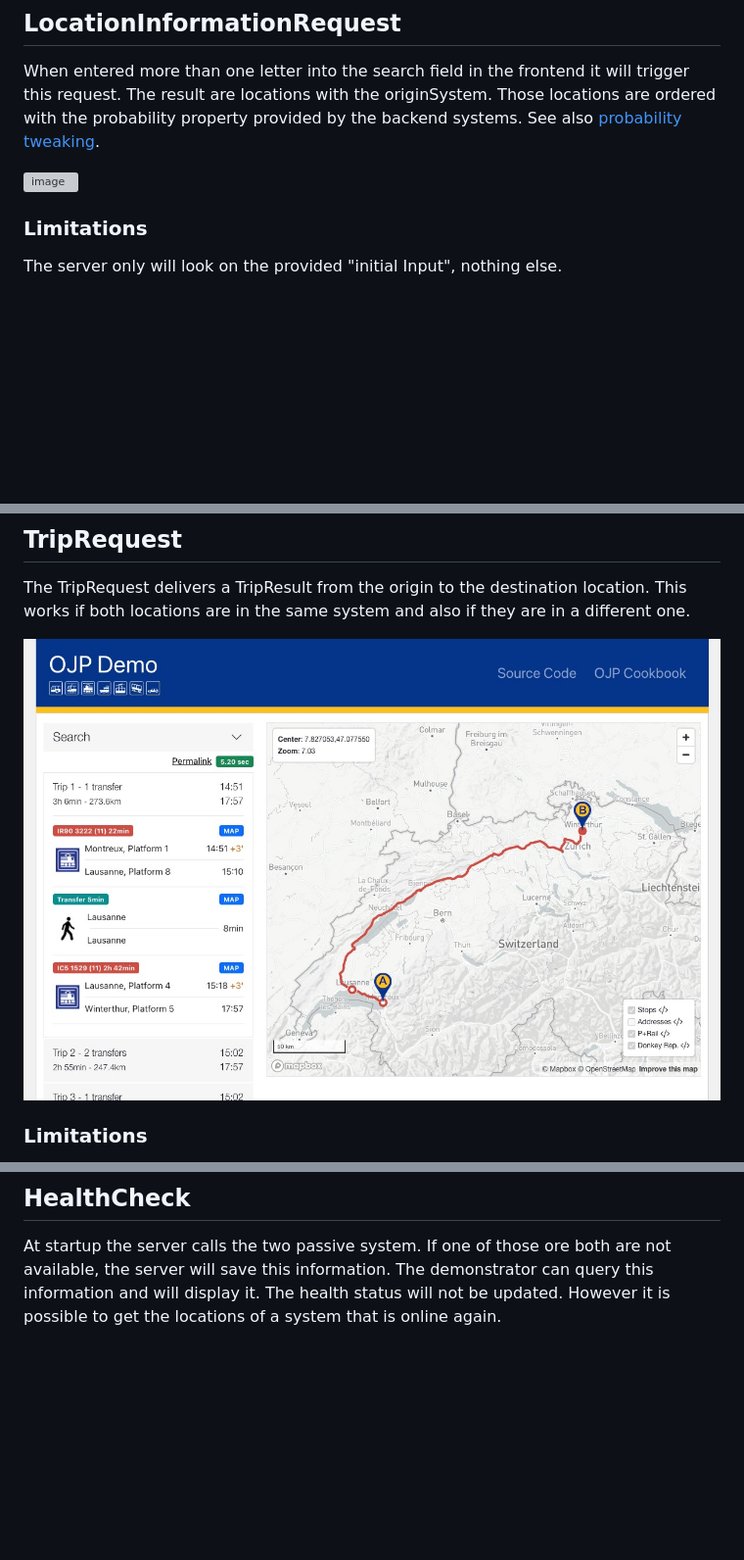
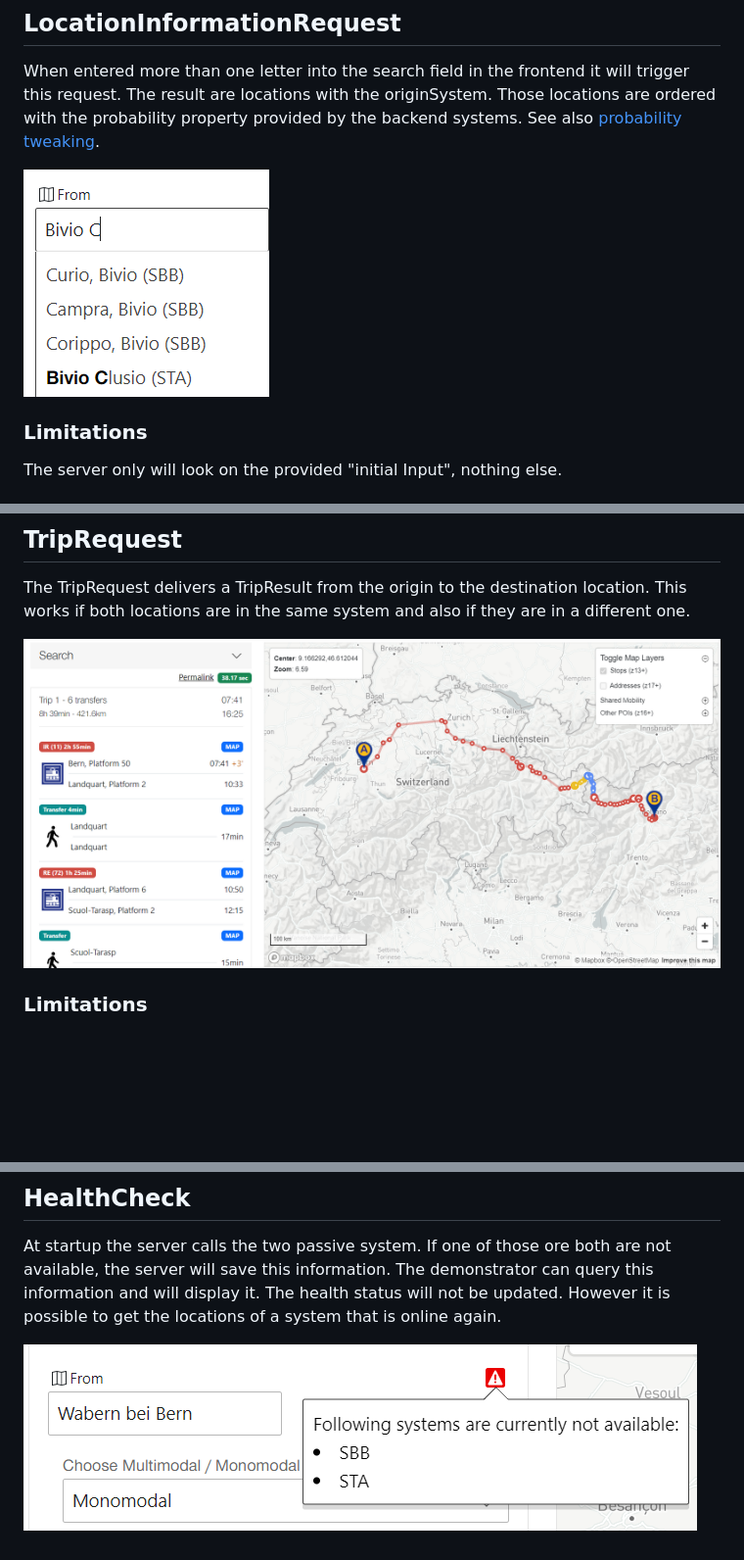
Before and after one commit to openTdataCH/ojp-gr-trip-planner, a Markdown page: docs/features.md, 3 parts joined by grey strips. Shown at 98% size. Drawn GitHub-style; pictures changed too: docs/img/HealthCheck.PNG (added), docs/img/LocationInformationRequest.PNG (added), docs/img/TripRequest.PNG (added); blank space fills up the shorter version; grey boxes are pictures that could not be loaded.

```diff
--- a/docs/features.md
+++ b/docs/features.md
@@ -6,7 +6,7 @@ When entered more than one letter into the search field in the frontend it will
 The result are locations with the originSystem. Those locations are ordered with the probability property
 provided by the backend systems. See also [probability tweaking](#probability-tweaking).
 
-![image](docs/img/LocationInformationRequest.jpg)
+![image](./img/LocationInformationRequest.PNG)
 
 ### Limitations
 
@@ -22,7 +22,7 @@ This constant can be changed in the [config](./src/config/index.ts) and is named
 The TripRequest delivers a TripResult from the origin to the destination location.
 This works if both locations are in the same system and also if they are in a different one.
 
-![Trip Request](./img/TripRequest.jpg)
+![Trip Request](./img/TripRequest.PNG)
 
 ### Limitations
 
@@ -46,3 +46,5 @@ with the Mode of Transport `Public Transport`.
 At startup the server calls the two passive system. If one of those ore both are not available, the server will save
 this information. The demonstrator can query this information and will display it. The health status will not be updated.
 However it is possible to get the locations of a system that is online again.
+
+![Trip Request](./img/HealthCheck.PNG)
```
Also changed, not shown: docs/img/LocationInformationRequest.jpg (deleted), 3 other files.
